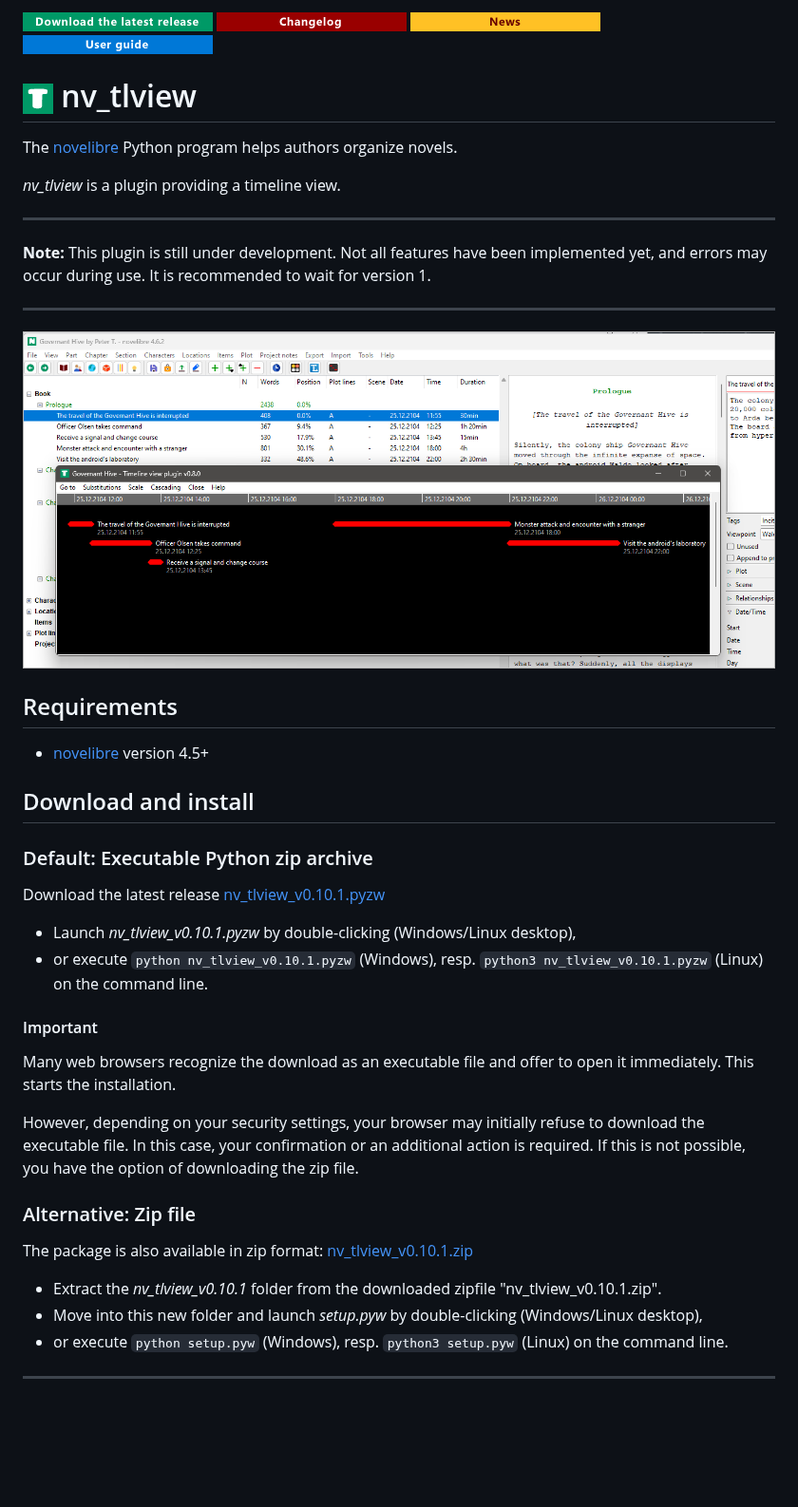
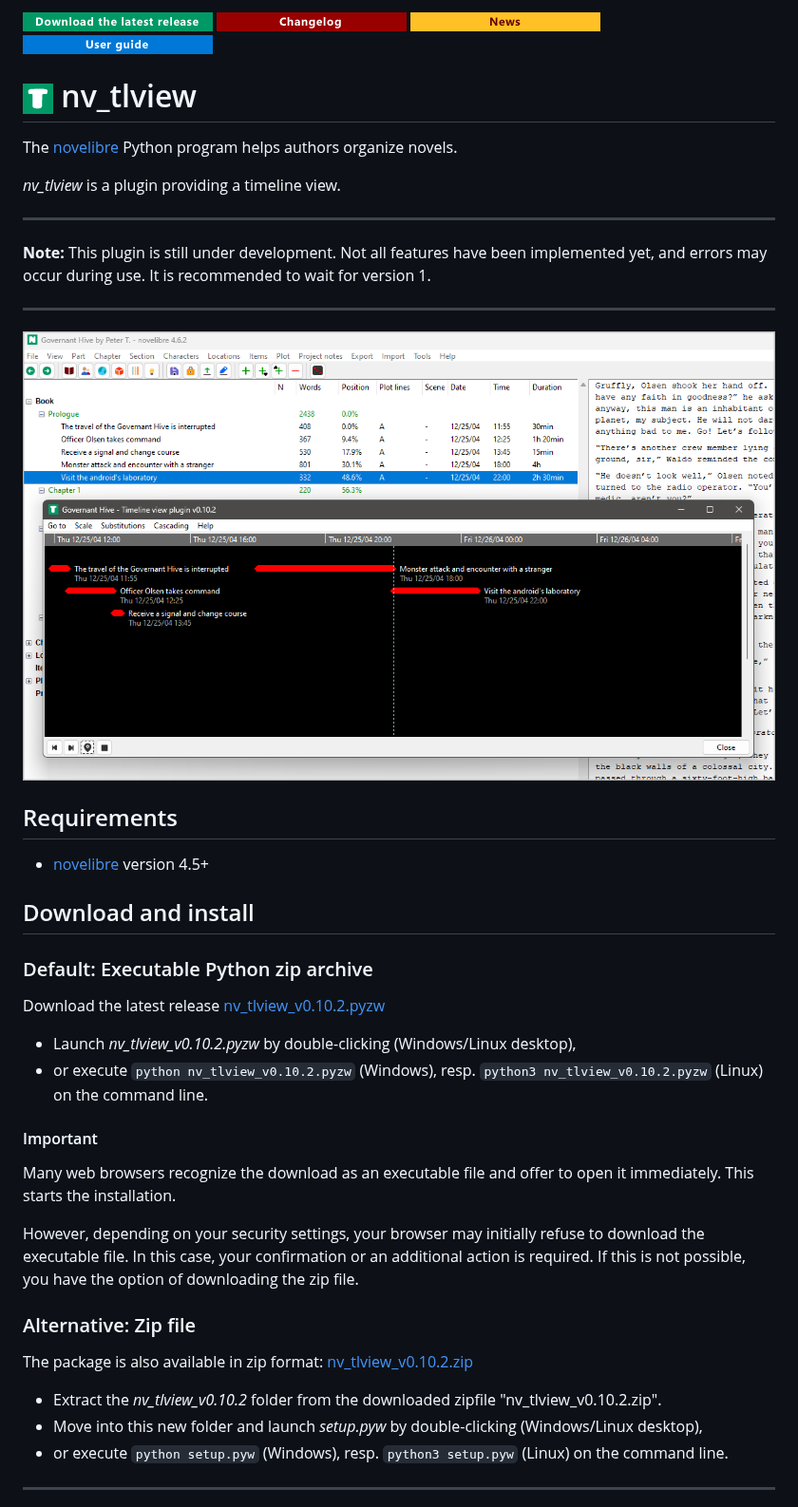
Before and after one commit to peter88213/nv_tlview, a Markdown page: README.md, the part around one of its changes. Shown at 95% size. Rendered like a GitHub page; pictures changed too: docs/Screenshots/screen01.png; blank space fills up the shorter version.

```diff
--- a/README.md
+++ b/README.md
@@ -27,10 +27,10 @@ It is recommended to wait for version 1.
 
 ### Default: Executable Python zip archive
 
-Download the latest release [nv_tlview_v0.10.1.pyzw](https://github.com/peter88213/nv_tlview/raw/main/dist/nv_tlview_v0.10.1.pyzw)
+Download the latest release [nv_tlview_v0.10.2.pyzw](https://github.com/peter88213/nv_tlview/raw/main/dist/nv_tlview_v0.10.2.pyzw)
 
-- Launch *nv_tlview_v0.10.1.pyzw* by double-clicking (Windows/Linux desktop),
-- or execute `python nv_tlview_v0.10.1.pyzw` (Windows), resp. `python3 nv_tlview_v0.10.1.pyzw` (Linux) on the command line.
+- Launch *nv_tlview_v0.10.2.pyzw* by double-clicking (Windows/Linux desktop),
+- or execute `python nv_tlview_v0.10.2.pyzw` (Windows), resp. `python3 nv_tlview_v0.10.2.pyzw` (Linux) on the command line.
 
 #### Important
 
@@ -46,9 +46,9 @@ the zip file.
 
 ### Alternative: Zip file
 
-The package is also available in zip format: [nv_tlview_v0.10.1.zip](https://github.com/peter88213/nv_tlview/raw/main/dist/nv_tlview_v0.10.1.zip)
+The package is also available in zip format: [nv_tlview_v0.10.2.zip](https://github.com/peter88213/nv_tlview/raw/main/dist/nv_tlview_v0.10.2.zip)
 
-- Extract the *nv_tlview_v0.10.1* folder from the downloaded zipfile "nv_tlview_v0.10.1.zip".
+- Extract the *nv_tlview_v0.10.2* folder from the downloaded zipfile "nv_tlview_v0.10.2.zip".
 - Move into this new folder and launch *setup.pyw* by double-clicking (Windows/Linux desktop),
 - or execute `python setup.pyw` (Windows), resp. `python3 setup.pyw` (Linux) on the command line.
 
```
Also changed, not shown: other parts of README.md (+1 -1 lines), 12 other files.
